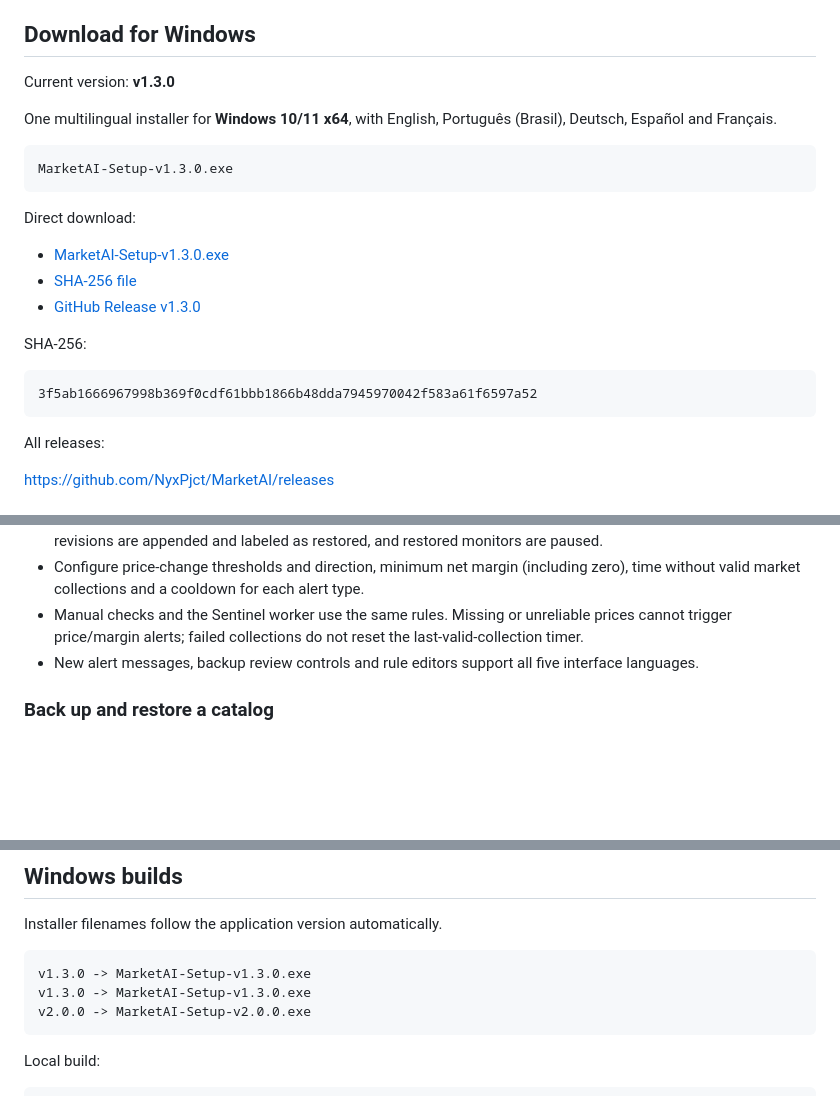
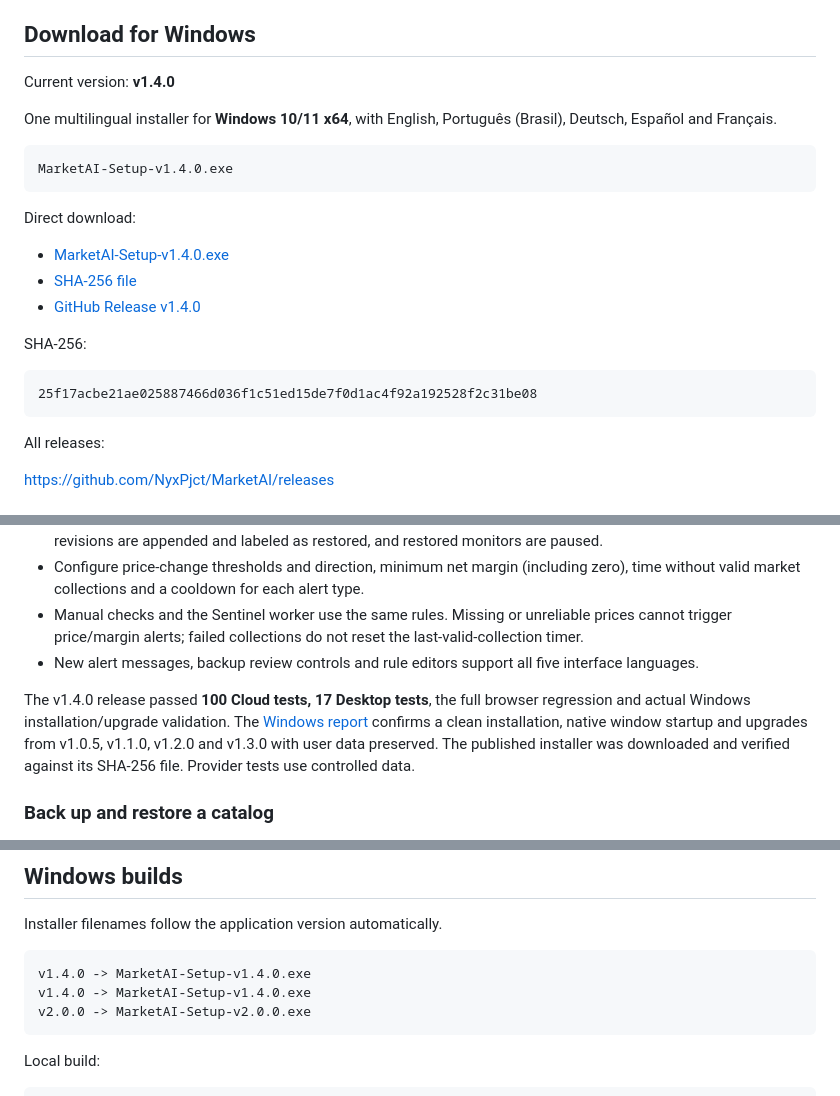
Before and after one commit to NyxPjct/MarketAI, a Markdown page: README.md, 3 parts joined by grey strips. Rendered like a GitHub page; blank space fills up the shorter version.

Commit message:
docs: publish verified v1.4.0 installer and deployment guidance

````diff
--- a/README.md
+++ b/README.md
@@ -15,24 +15,24 @@ Each person uses an individual account, with separate analyses, monitored produc
 
 ## Download for Windows
 
-Current version: **v1.3.0**
+Current version: **v1.4.0**
 
 One multilingual installer for **Windows 10/11 x64**, with English, Português (Brasil), Deutsch, Español and Français.
 
 ```text
-MarketAI-Setup-v1.3.0.exe
+MarketAI-Setup-v1.4.0.exe
 ```
 
 Direct download:
 
-- [MarketAI-Setup-v1.3.0.exe](https://github.com/NyxPjct/MarketAI/releases/download/v1.3.0/MarketAI-Setup-v1.3.0.exe)
-- [SHA-256 file](https://github.com/NyxPjct/MarketAI/releases/download/v1.3.0/MarketAI-Setup-v1.3.0.sha256)
-- [GitHub Release v1.3.0](https://github.com/NyxPjct/MarketAI/releases/tag/v1.3.0)
+- [MarketAI-Setup-v1.4.0.exe](https://github.com/NyxPjct/MarketAI/releases/download/v1.4.0/MarketAI-Setup-v1.4.0.exe)
+- [SHA-256 file](https://github.com/NyxPjct/MarketAI/releases/download/v1.4.0/MarketAI-Setup-v1.4.0.sha256)
+- [GitHub Release v1.4.0](https://github.com/NyxPjct/MarketAI/releases/tag/v1.4.0)
 
 SHA-256:
 
 ```text
-3f5ab1666967998b369f0cdf61bbb1866b48dda7945970042f583a61f6597a52
+25f17acbe21ae025887466d036f1c51ed15de7f0d1ac4f92a192528f2c31be08
 ```
 
 All releases:
@@ -116,6 +116,8 @@ Important files:
 - Configure price-change thresholds and direction, minimum net margin (including zero), time without valid market collections and a cooldown for each alert type.
 - Manual checks and the Sentinel worker use the same rules. Missing or unreliable prices cannot trigger price/margin alerts; failed collections do not reset the last-valid-collection timer.
 - New alert messages, backup review controls and rule editors support all five interface languages.
+
+The v1.4.0 release passed **100 Cloud tests, 17 Desktop tests**, the full browser regression and actual Windows installation/upgrade validation. The [Windows report](.release/validation/windows-v1.4.0.json) confirms a clean installation, native window startup and upgrades from v1.0.5, v1.1.0, v1.2.0 and v1.3.0 with user data preserved. The published installer was downloaded and verified against its SHA-256 file. Provider tests use controlled data.
 
 ### Back up and restore a catalog
 
@@ -439,8 +441,8 @@ run_desktop_dev.bat
 Installer filenames follow the application version automatically.
 
 ```text
-v1.3.0 -> MarketAI-Setup-v1.3.0.exe
-v1.3.0 -> MarketAI-Setup-v1.3.0.exe
+v1.4.0 -> MarketAI-Setup-v1.4.0.exe
+v1.4.0 -> MarketAI-Setup-v1.4.0.exe
 v2.0.0 -> MarketAI-Setup-v2.0.0.exe
 ```
 
````
Also changed, not shown: PRODUCTION-SETUP.md (+5 -3 lines), desktop/README.md (+5 -0 lines).
